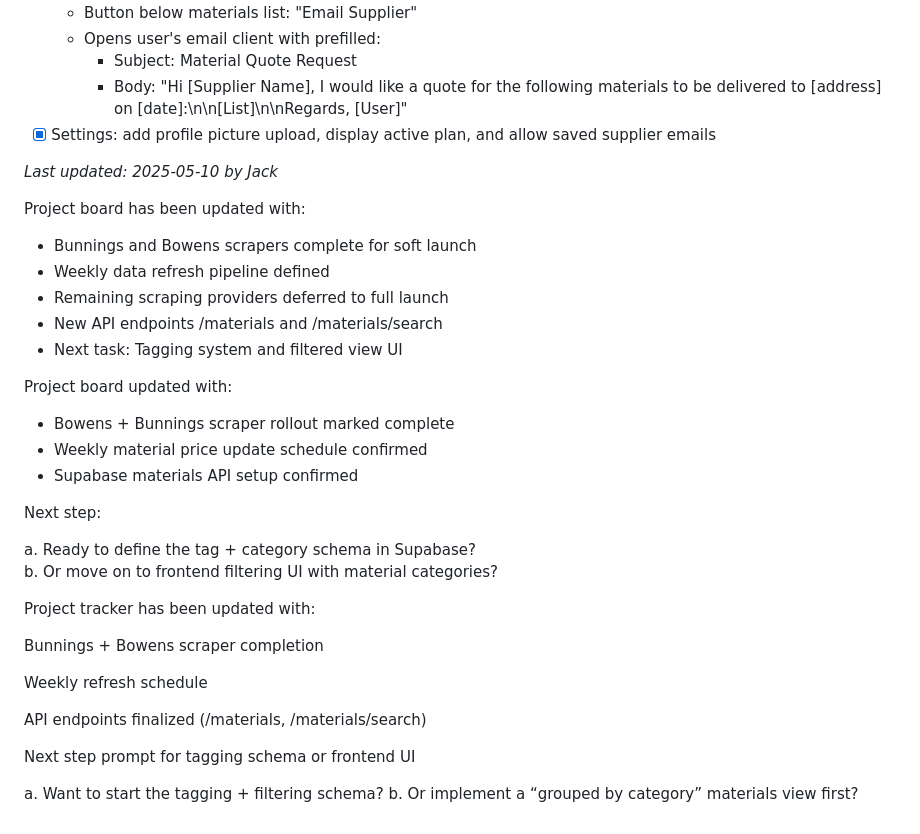
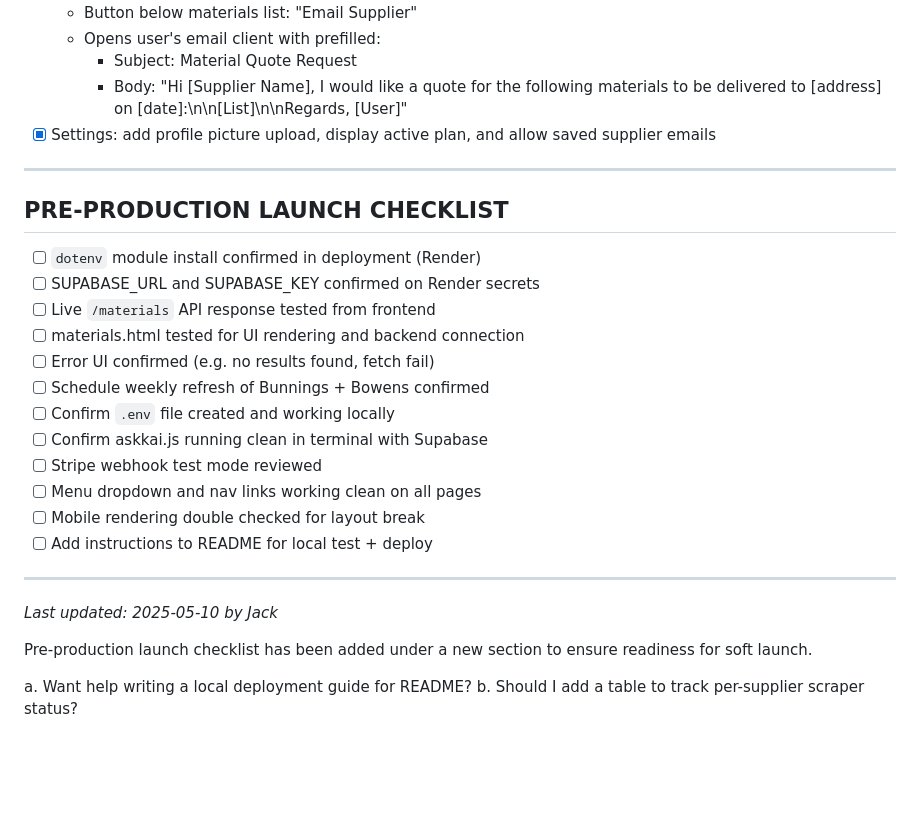
Before and after one commit to Kaymarconstruction/ask-kai, a Markdown page: Project.md, the part around the change. Rendered like a GitHub page; blank space fills up the shorter version.

```diff
--- a/Project.md
+++ b/Project.md
@@ -147,38 +147,28 @@
     - Body: "Hi [Supplier Name], I would like a quote for the following materials to be delivered to [address] on [date]:\n\n[List]\n\nRegards, [User]"
 - [x] Settings: add profile picture upload, display active plan, and allow saved supplier emails
 
+---
+
+## PRE-PRODUCTION LAUNCH CHECKLIST
+
+- [ ] `dotenv` module install confirmed in deployment (Render)
+- [ ] SUPABASE_URL and SUPABASE_KEY confirmed on Render secrets
+- [ ] Live `/materials` API response tested from frontend
+- [ ] materials.html tested for UI rendering and backend connection
+- [ ] Error UI confirmed (e.g. no results found, fetch fail)
+- [ ] Schedule weekly refresh of Bunnings + Bowens confirmed
+- [ ] Confirm `.env` file created and working locally
+- [ ] Confirm askkai.js running clean in terminal with Supabase
+- [ ] Stripe webhook test mode reviewed
+- [ ] Menu dropdown and nav links working clean on all pages
+- [ ] Mobile rendering double checked for layout break
+- [ ] Add instructions to README for local test + deploy
+
+---
+
 _Last updated: 2025-05-10 by Jack_
 
-Project board has been updated with:
+Pre-production launch checklist has been added under a new section to ensure readiness for soft launch.
 
-- Bunnings and Bowens scrapers complete for soft launch
-- Weekly data refresh pipeline defined
-- Remaining scraping providers deferred to full launch
-- New API endpoints /materials and /materials/search
-- Next task: Tagging system and filtered view UI
-
-Project board updated with:
-
-- Bowens + Bunnings scraper rollout marked complete
-- Weekly material price update schedule confirmed
-- Supabase materials API setup confirmed
-
-Next step:
-
-a. Ready to define the tag + category schema in Supabase?
-b. Or move on to frontend filtering UI with material categories?
-
-
-Project tracker has been updated with:
-
-Bunnings + Bowens scraper completion
-
-Weekly refresh schedule
-
-API endpoints finalized (/materials, /materials/search)
-
-Next step prompt for tagging schema or frontend UI
-
-
-a. Want to start the tagging + filtering schema?
-b. Or implement a “grouped by category” materials view first?
+a. Want help writing a local deployment guide for README?
+b. Should I add a table to track per-supplier scraper status?
```
